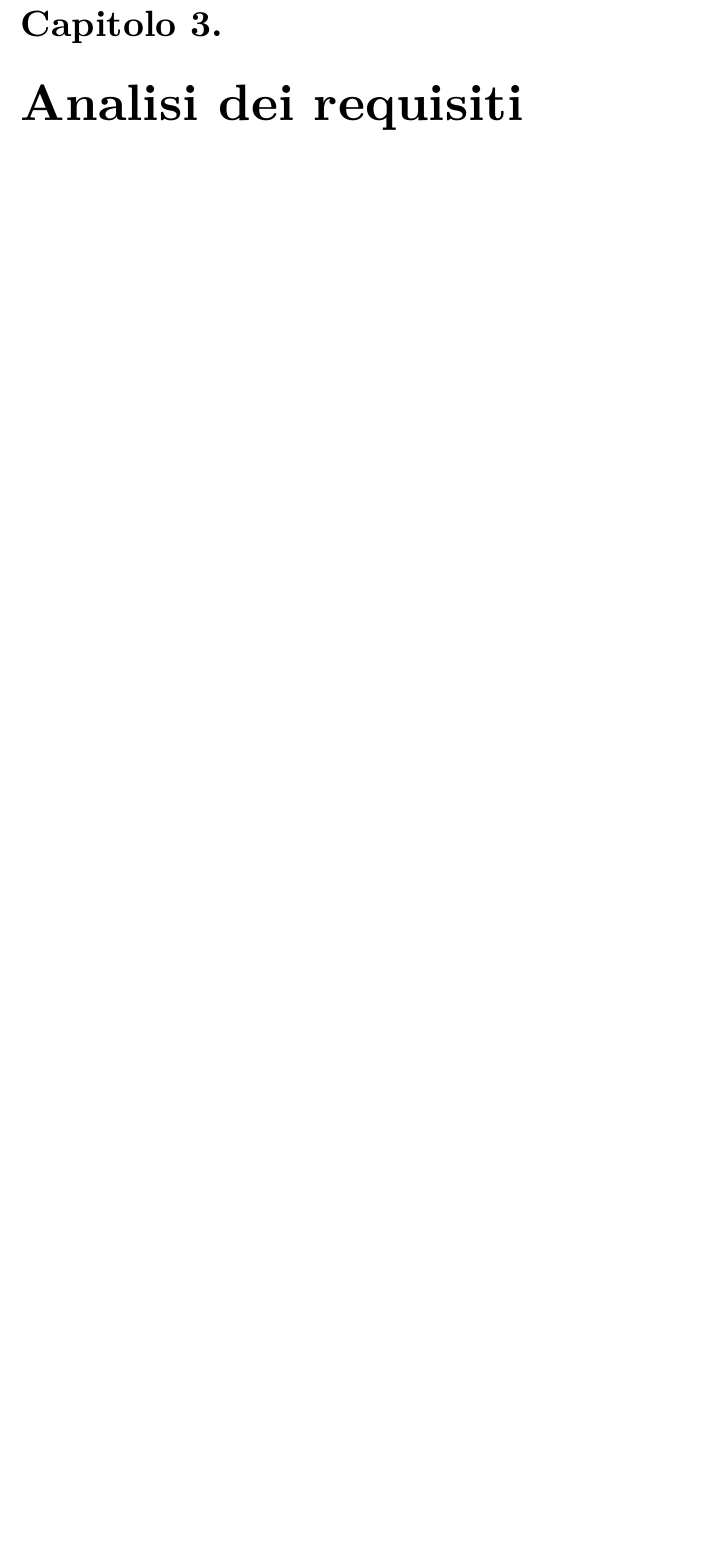
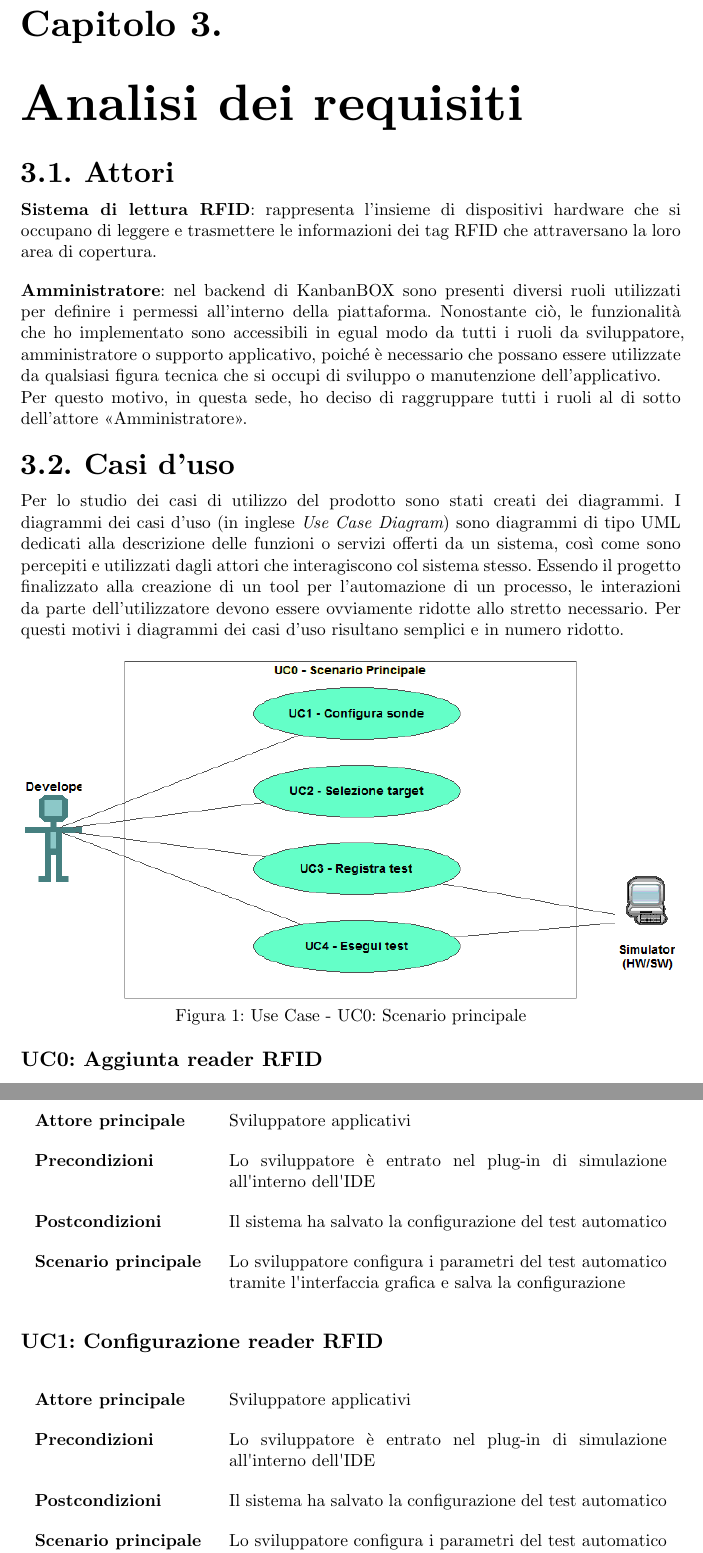
Before and after one commit to lucaribon/thesis, a Typst document (thesis.typ, which reads chapters/requirements.typ): part of page 19 of 31 before the commit and two parts of pages 19 and 20 of 33 after it, the two joined at a grey line, cut so that both start at the same text, the shorter picture padded with empty space. Compiled offline with Typst 0.15.

Commit message:
attori e primi esempi di UC;

```diff
--- a/chapters/requirements.typ
+++ b/chapters/requirements.typ
@@ -4,42 +4,73 @@
 
 = Analisi dei requisiti // 10-20 pagine
 <cap:analisi-requisiti>
-// versione estesa piano di lavoro (dalla mail del prof) secondo me va sotto il capitolo descrizione dello stage
+== Attori
+*Sistema di lettura RFID*: rappresenta l'insieme di dispositivi hardware che si occupano di leggere e trasmettere le informazioni dei tag RFID che attraversano la loro area di copertura.
 
-// #v(1em)
-// #text(style: "italic", [
-//     Breve introduzione al capitolo
-// ])
+*Amministratore*: nel backend di KanbanBOX sono presenti diversi ruoli utilizzati per definire i permessi all'interno della piattaforma. Nonostante ciò, le funzionalità che ho implementato sono accessibili in egual modo da tutti i ruoli da sviluppatore, amministratore o supporto applicativo, poiché è necessario che possano essere utilizzate da qualsiasi figura tecnica che si occupi di sviluppo o manutenzione dell'applicativo.\
+Per questo motivo, in questa sede, ho deciso di raggruppare tutti i ruoli al di sotto dell'attore "Amministratore".
 
-// #v(1em)
+== Casi d'uso
+Per lo studio dei casi di utilizzo del prodotto sono stati creati dei diagrammi.
+I diagrammi dei casi d'uso (in inglese _Use Case Diagram_) sono diagrammi di tipo UML dedicati alla descrizione delle funzioni o servizi offerti da un sistema, così come sono percepiti e utilizzati dagli attori che interagiscono col sistema stesso.
+Essendo il progetto finalizzato alla creazione di un tool per l'automazione di un processo, le interazioni da parte dell'utilizzatore devono essere ovviamente ridotte allo stretto necessario. Per questi motivi i diagrammi dei casi d'uso risultano semplici e in numero ridotto.
 
-// == Attori
-// // Forse, se servono
-// == Casi d'uso
+#figure(
+    image("../images/usecase/scenario-principale.png", width: 100%),
+    caption: "Use Case - UC0: Scenario principale"
+) <uc:scenario-principale>
 
-// Per lo studio dei casi di utilizzo del prodotto sono stati creati dei diagrammi.
-// I diagrammi dei casi d'uso (in inglese _Use Case Diagram_) sono diagrammi di tipo _UML_ (*TODO* AGGIUNGI GLOSSARIO in qualche modo) dedicati alla descrizione delle funzioni o servizi offerti da un sistema, così come sono percepiti e utilizzati dagli attori che interagiscono col sistema stesso.
-// Essendo il progetto finalizzato alla creazione di un tool per l'automazione di un processo, le interazioni da parte dell'utilizzatore devono essere ovviamente ridotte allo stretto necessario. Per questi motivi i diagrammi dei casi d'uso risultano semplici e in numero ridotto.
+// L'ordine e i nomi delle chiavi sono arbitrari, vedere la funzione nel file ..config/thesis-config.typ
+#useCase(
+    (
+        number: 0,
+        name: "Aggiunta reader RFID",
+        "Attore principale": "Sviluppatore applicativi",
+        "Precondizioni": "Lo sviluppatore è entrato nel plug-in di simulazione all'interno dell'IDE",
+        "Postcondizioni": "Il sistema ha salvato la configurazione del test automatico",
+        "Scenario principale": "Lo sviluppatore configura i parametri del test automatico tramite l'interfaccia grafica e salva la configurazione"
+    )
+)
+<uc:0>
 
-// #figure(
-//     image("../images/usecase/scenario-principale.png", width: 100%),
-//     caption: "Use Case - UC0: Scenario principale"
-// ) <uc:scenario-principale>
+#useCase(
+    (
+        number: 1,
+        name: "Configurazione reader RFID",
+        "Attore principale": "Sviluppatore applicativi",
+        "Precondizioni": "Lo sviluppatore è entrato nel plug-in di simulazione all'interno dell'IDE",
+        "Postcondizioni": "Il sistema ha salvato la configurazione del test automatico",
+        "Scenario principale": "Lo sviluppatore configura i parametri del test automatico tramite l'interfaccia grafica e salva la configurazione"
+    )
+)
+<uc:1>
 
-// // L'ordine e i nomi delle chiavi sono arbitrari, vedere la funzione nel file ..config/thesis-config.typ
-// #useCase(
-//     (
-//         number: 0,
-//         name: "Apertura plugin",
-//         "Attore principale": "Sviluppatore applicativi",
-//         "Precondizioni": "Lo sviluppatore è entrato nel plug-in di simulazione all'interno dell'IDE",
-//         "Postcondizioni": "Il sistema è pronto per permettere una nuova interazione",
-//         "Scenario principale": "La finestra di simulazione mette a disposizione i comandi per configurare, registrare o eseguire un test"
-//     )
-// )
-// <uc:0>
+#useCase(
+  (
+      number: 2,
+      name: "Eliminazione reader RFID",
+      "Attore principale": "Sviluppatore applicativi",
+      "Precondizioni": "Lo sviluppatore è entrato nel plug-in di simulazione all'interno dell'IDE",
+      "Postcondizioni": "Il sistema ha salvato la configurazione del test automatico",
+      "Scenario principale": "Lo sviluppatore configura i parametri del test automatico tramite l'interfaccia grafica e salva la configurazione",
+  )
+)
+<uc:2>
 
-// == Tracciamento dei requisiti
+#useCase(
+    (
+        number: 3,
+        name: "Download del certificato associato al reader",
+        "Attore principale": "Sviluppatore applicativi",
+        "Precondizioni": "Lo sviluppatore è entrato nel plug-in di simulazione all'interno dell'IDE",
+        "Postcondizioni": "Il sistema ha salvato la configurazione del test automatico",
+        "Scenario principale": "Lo sviluppatore configura i parametri del test automatico tramite l'interfaccia grafica e salva la configurazione",
+    ),
+)
+<uc:3>
+
+
+== Tracciamento dei requisiti
 
 // Da un'attenta analisi dei requisiti e degli use case effettuata sul progetto è stata stilata la tabella che traccia i requisiti in rapporto agli use case.
 
```
Also changed, not shown: chapters/requirements.typ (2 more changed lines).
